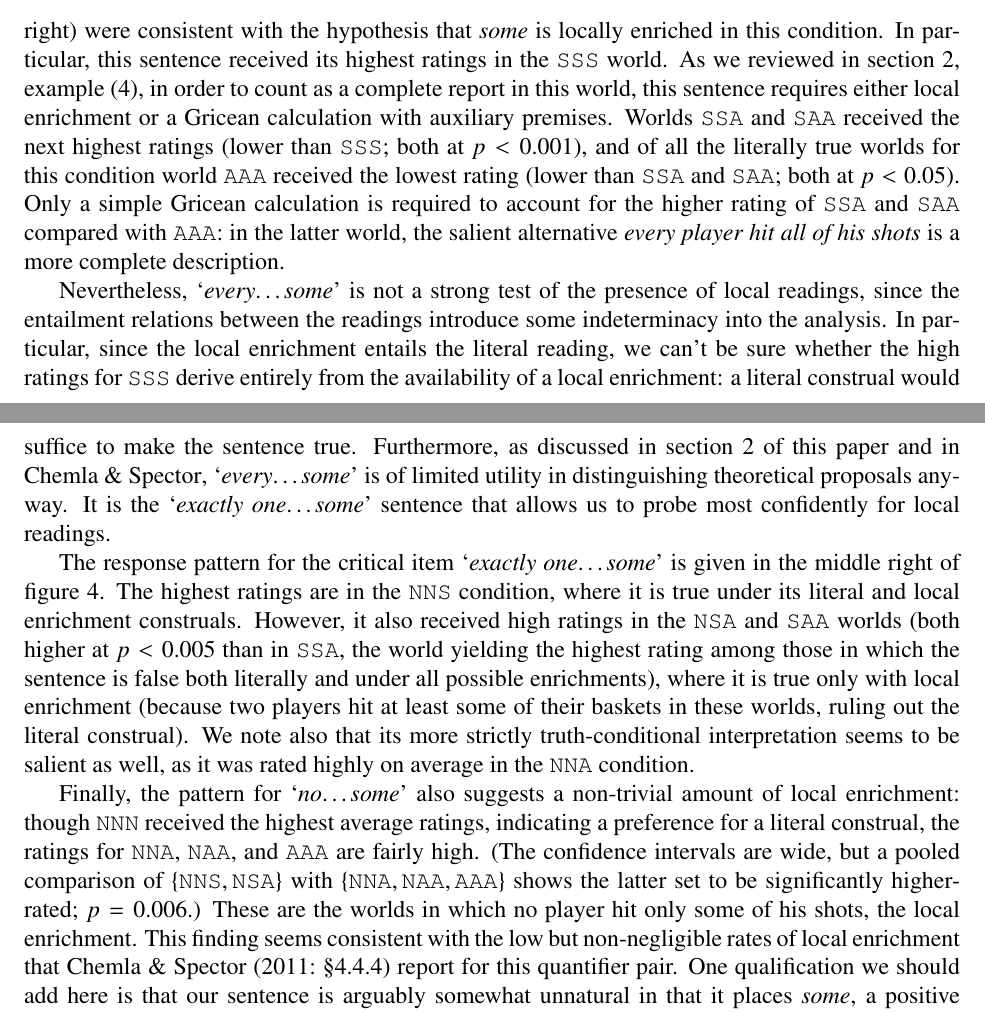
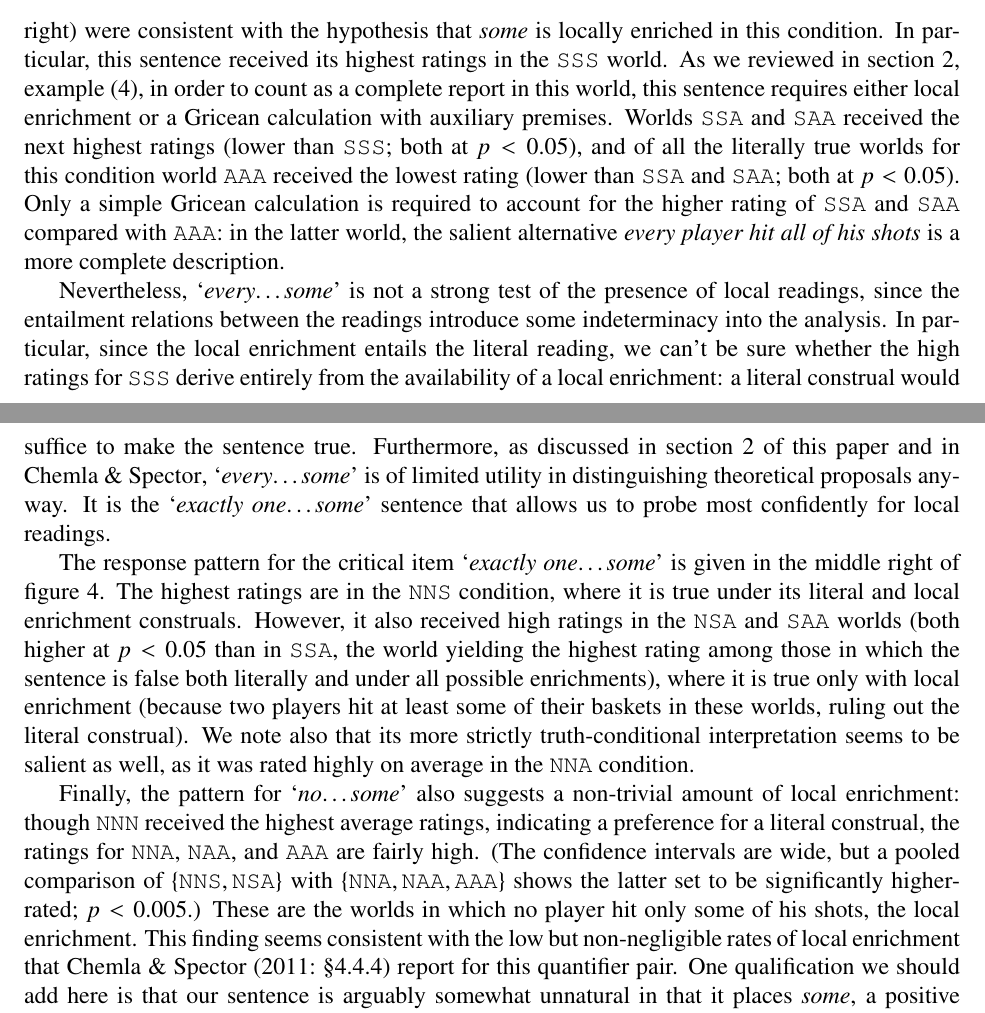
Before and after one commit to Levilian/Pragmatics-of-embedded-implicature, a LaTeX paper (embedded-scalars.tex): two parts of pages 19 and 20 of 28, joined at a grey line, cut so that both start at the same text. Compiled offline with pdfLaTeX.

Commit message:
Roger tweaked p-values

```diff
--- a/embedded-scalars.tex
+++ b/embedded-scalars.tex
@@ -1454,7 +1454,7 @@ highest ratings in the \world{SSS} world. As we reviewed in
 count as a complete report in this world, this sentence requires
 either local enrichment or a Gricean calculation with auxiliary
 premises. Worlds \world{SSA} and \world{SAA} received the next highest
-ratings (lower than \world{SSS}; both at $p<0.001$), and of all the
+ratings (lower than \world{SSS}; both at $p<0.05$), and of all the
 literally true worlds for this condition world \world{AAA} received
 the lowest rating (lower than \world{SSA} and \world{SAA}; both at
 $p<0.05$).  Only a simple Gricean calculation is required to account
@@ -1480,7 +1480,7 @@ is given in the middle right of \figref{fig:exp1-results}. The highest
 ratings are in the \world{NNS} condition, where it is true under its
 literal and local enrichment construals. However, it also received
 high ratings in the \world{NSA} and \world{SAA} worlds (both higher at
-$p<0.005$ than in \world{SSA}, the world yielding the highest rating
+$p<0.05$ than in \world{SSA}, the world yielding the highest rating
 among those in which the sentence is false both literally and under
 all possible enrichments), where it is true only with local enrichment
 (because two players hit at least some of their baskets in these
@@ -1495,7 +1495,7 @@ ratings for \world{NNA}, \world{NAA}, and \world{AAA} are fairly high.
 (The confidence intervals are wide, but a pooled comparison of
 \set{\world{NNS},\world{NSA}} with
 \set{\world{NNA},\world{NAA},\world{AAA}} shows the latter set to be
-significantly higher-rated; $p = 0.006$.) These are the worlds in which
+significantly higher-rated; $p < 0.005$.) These are the worlds in which
 no player hit only some of his shots, the local enrichment. This
 finding seems consistent with the low but non-negligible rates of
 local enrichment that \seccitet{Chemla:Spector:2011}{4.4.4} report for
```
